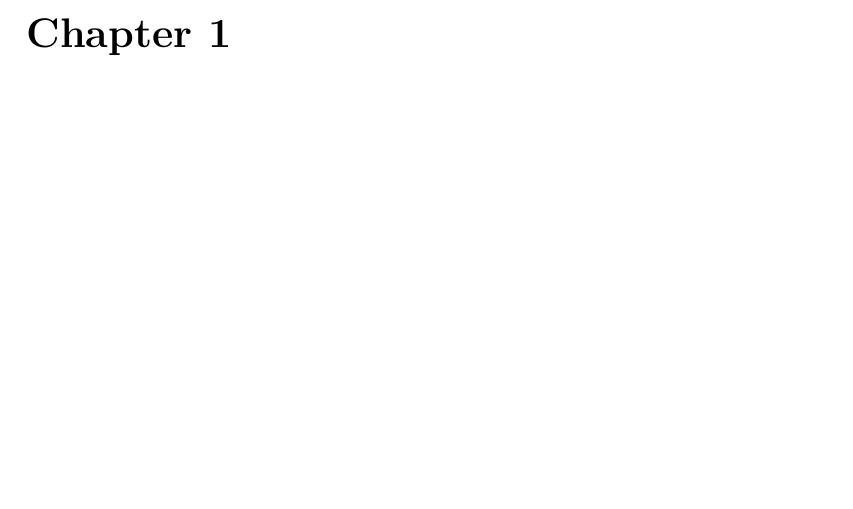
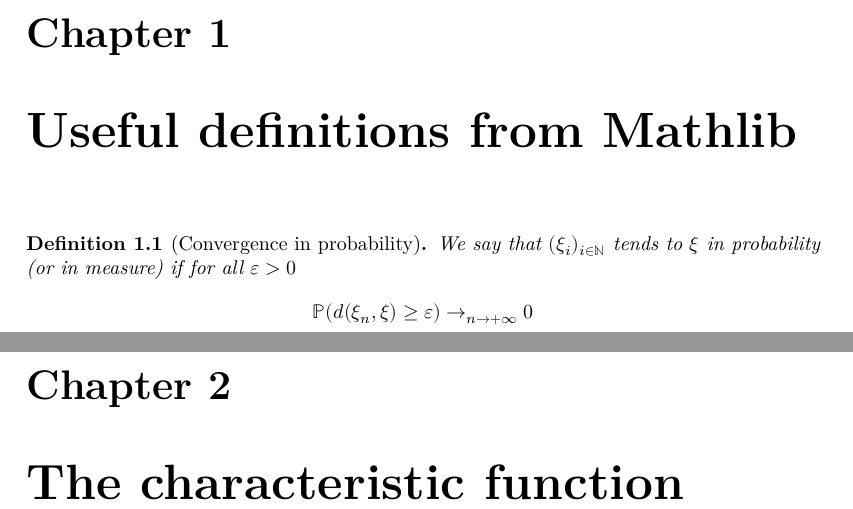
Before and after one commit to RemyDegenne/CLT, a LaTeX document (blueprint/src/print.tex, which reads blueprint/src/chapter/char_fun.tex, blueprint/src/chapter/mathlib_defs.tex): part of page 2 of 2 before the commit and two parts of pages 2 and 3 of 4 after it, the two joined at a grey line, cut so that both start at the same text, the shorter picture padded with empty space. Compiled offline with XeLaTeX.

Commit message:
minor blueprint work

```diff
--- a/blueprint/src/chapter/char_fun.tex
+++ b/blueprint/src/chapter/char_fun.tex
@@ -0,0 +1 @@
+\chapter{The characteristic function}
--- /dev/null
+++ b/blueprint/src/chapter/mathlib_defs.tex
@@ -0,0 +1,10 @@
+\chapter{Useful definitions from Mathlib}
+
+\begin{definition}[Convergence in probability]\label{def:cvg_probability}
+\lean{MeasureTheory.TendstoInMeasure} \leanok
+We say that $(\xi_i)_{i \in \mathbb{N}}$ tends to $\xi$ in probability (or in measure) if for all $\varepsilon > 0$
+\begin{align*}
+\mathbb{P}(d(\xi_n, \xi) \ge \varepsilon) \to_{n \to +\infty} 0
+\end{align*}
+
+\end{definition}
```
Also changed, not shown: blueprint/src/chapter/clt.tex (+3 -0 lines), blueprint/src/chapter/main.tex (+1 -0 lines).
